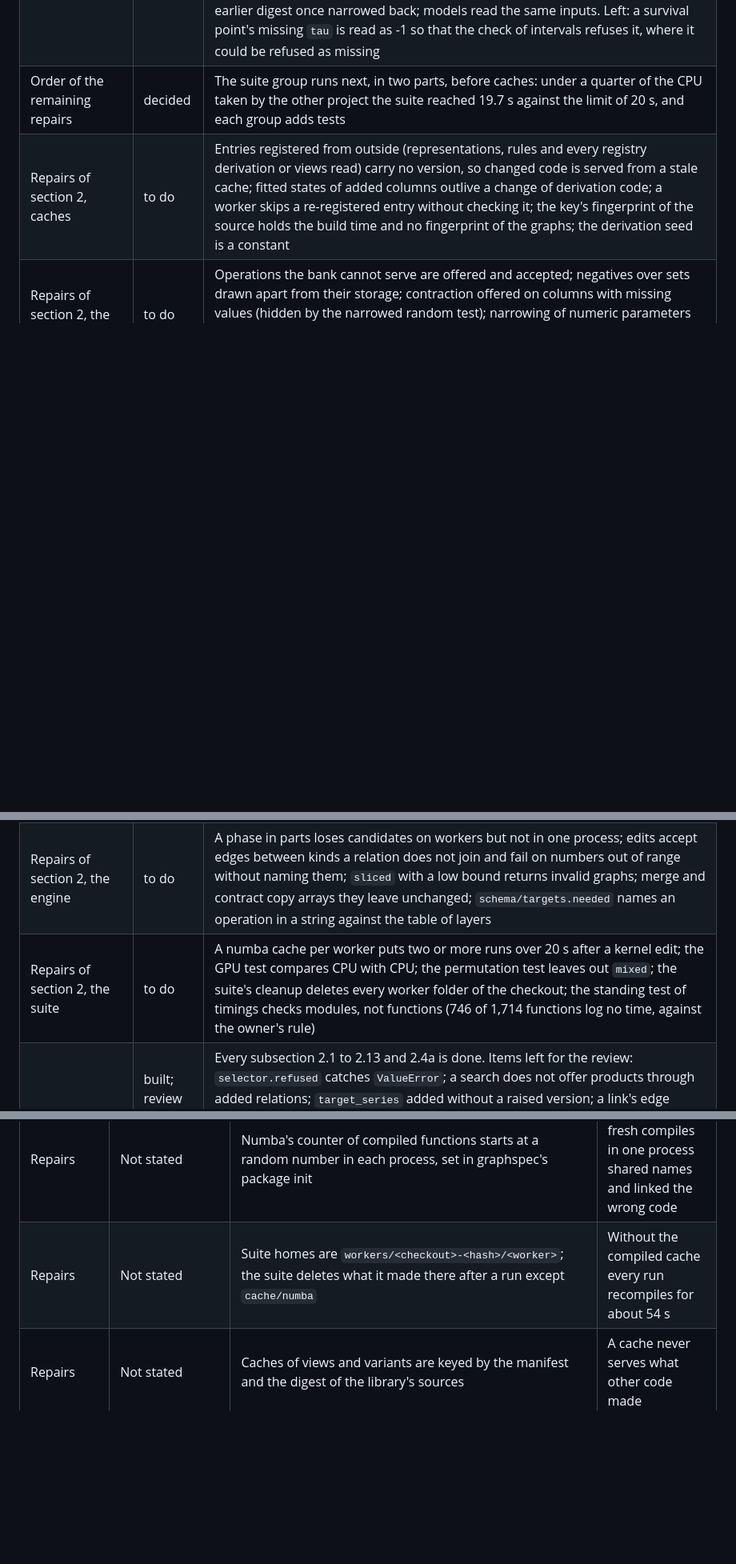
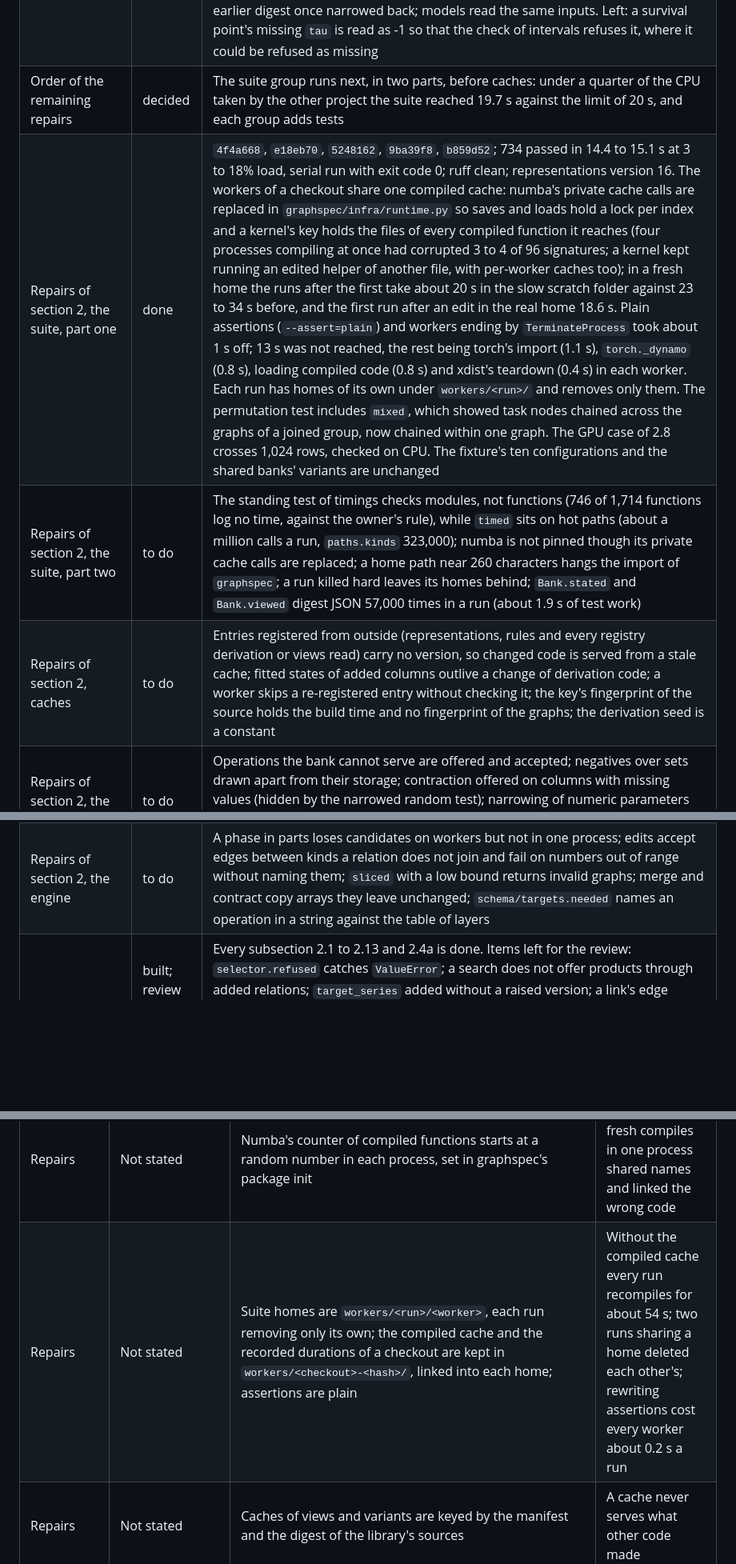
Before and after one commit to tristan00/graphspec, a Markdown page: PLAN.md, 3 parts joined by grey strips. Shown at 80% size. GitHub-like rendering; blank space fills up the shorter version.

Commit message:
Plan: the suite's repairs, part one, recorded; part two listed
Co-Authored-By: Claude Opus 5.5 <noreply@anthropic.com>

```diff
--- a/PLAN.md
+++ b/PLAN.md
@@ -689,10 +689,11 @@ As of 2026-09-28 at 22:50: on the owner's instruction the whole working tree, un
 | Repairs of section 2, targets | done, follow-up open | `5c617d4`, `7edc936`, `ceb0912`, `43dad42`; 729 passed in 15.6 to 15.9 s (19.4 to 19.7 s with the other project on a quarter of the CPU), serial run with exit code 0; ruff clean; views version 43. A kind of target whose values are times is refused in a schema stating several units; a fit or search checks its measures and the coverage of series against the scored targets before training; the bank holds outcomes and inputs in their column's type, and the hazard loss compares at 64 bits; read-back tests of 2.1 to 2.4 and 2.10 to 2.13 compare the bank with the case as stated (`support.meant`), the staging reader `support.written` deleted, each shown to fail on a corrupted read-back. The builder was cut off by a usage limit after `7edc936` and relaunched. 32,610 of 32,610 digests unchanged |
 | Follow-up of targets | done | `3c024ad`, `3ed553d`; 730 passed in 15.6 s, serial run with exit code 0; ruff clean; bank version 11, views version 45. Every column a kind of target lists under `times` is stored as a whole number of 64 bits, read back exact and compared exactly by losses and measures; a path's `tau` is a whole number of at least 1; a value past 2^63−1 is refused naming the column, the value and the task, or for a survival target's last interval, the kind of task; the bank holds `y` at 64 bits and the loss casts it to the predictions' type. Of 24,262 digests only the path banks' `tau` (now whole numbers) and the bank's targets (now 64 bits) changed, each equal to the earlier digest once narrowed back; models read the same inputs. Left: a survival point's missing `tau` is read as -1 so that the check of intervals refuses it, where it could be refused as missing |
 | Order of the remaining repairs | decided | The suite group runs next, in two parts, before caches: under a quarter of the CPU taken by the other project the suite reached 19.7 s against the limit of 20 s, and each group adds tests |
+| Repairs of section 2, the suite, part one | done | `4f4a668`, `e18eb70`, `5248162`, `9ba39f8`, `b859d52`; 734 passed in 14.4 to 15.1 s at 3 to 18% load, serial run with exit code 0; ruff clean; representations version 16. The workers of a checkout share one compiled cache: numba's private cache calls are replaced in `graphspec/infra/runtime.py` so saves and loads hold a lock per index and a kernel's key holds the files of every compiled function it reaches (four processes compiling at once had corrupted 3 to 4 of 96 signatures; a kernel kept running an edited helper of another file, with per-worker caches too); in a fresh home the runs after the first take about 20 s in the slow scratch folder against 23 to 34 s before, and the first run after an edit in the real home 18.6 s. Plain assertions (`--assert=plain`) and workers ending by `TerminateProcess` took about 1 s off; 13 s was not reached, the rest being torch's import (1.1 s), `torch._dynamo` (0.8 s), loading compiled code (0.8 s) and xdist's teardown (0.4 s) in each worker. Each run has homes of its own under `workers/<run>/` and removes only them. The permutation test includes `mixed`, which showed task nodes chained across the graphs of a joined group, now chained within one graph. The GPU case of 2.8 crosses 1,024 rows, checked on CPU. The fixture's ten configurations and the shared banks' variants are unchanged |
+| Repairs of section 2, the suite, part two | to do | The standing test of timings checks modules, not functions (746 of 1,714 functions log no time, against the owner's rule), while `timed` sits on hot paths (about a million calls a run, `paths.kinds` 323,000); numba is not pinned though its private cache calls are replaced; a home path near 260 characters hangs the import of `graphspec`; a run killed hard leaves its homes behind; `Bank.stated` and `Bank.viewed` digest JSON 57,000 times in a run (about 1.9 s of test work) |
 | Repairs of section 2, caches | to do | Entries registered from outside (representations, rules and every registry derivation or views read) carry no version, so changed code is served from a stale cache; fitted states of added columns outlive a change of derivation code; a worker skips a re-registered entry without checking it; the key's fingerprint of the source holds the build time and no fingerprint of the graphs; the derivation seed is a constant |
 | Repairs of section 2, the search | to do | Operations the bank cannot serve are offered and accepted; negatives over sets drawn apart from their storage; contraction offered on columns with missing values (hidden by the narrowed random test); narrowing of numeric parameters stops a whole search; `selector.refused` catches `ValueError`; products through added relations undocumented |
 | Repairs of section 2, the engine | to do | A phase in parts loses candidates on workers but not in one process; edits accept edges between kinds a relation does not join and fail on numbers out of range without naming them; `sliced` with a low bound returns invalid graphs; merge and contract copy arrays they leave unchanged; `schema/targets.needed` names an operation in a string against the table of layers |
-| Repairs of section 2, the suite | to do | A numba cache per worker puts two or more runs over 20 s after a kernel edit; the GPU test compares CPU with CPU; the permutation test leaves out `mixed`; the suite's cleanup deletes every worker folder of the checkout; the standing test of timings checks modules, not functions (746 of 1,714 functions log no time, against the owner's rule) |
 | Section 2 | built; review done, repairs to do | Every subsection 2.1 to 2.13 and 2.4a is done. Items left for the review: `selector.refused` catches `ValueError`; a search does not offer products through added relations; `target_series` added without a raised version; a link's edge hidden after its target is known; the search's narrowing handles only choice parameters; concordance can stop a fit when a scored split has no comparable pair; survival in banks of mixed units; the fields of a survival target sit in every batch, guarded only by the leakage test |
 
 **Deviations**
@@ -754,7 +755,7 @@ One line per place where the plan was wrong or silent: the subsection, what the
 | 2.4 | Not stated | The database source refuses schemas with set edges or held graphs; they are staged | The database reader is rebuilt in 5.3 and 5.8 |
 | 2.4 | Not stated | Schema version 4 | The shape of the schema gained required fields |
 | Repairs | Not stated | Numba's counter of compiled functions starts at a random number in each process, set in graphspec's package init | Cached and fresh compiles in one process shared names and linked the wrong code |
-| Repairs | Not stated | Suite homes are `workers/<checkout>-<hash>/<worker>`; the suite deletes what it made there after a run except `cache/numba` | Without the compiled cache every run recompiles for about 54 s |
+| Repairs | Not stated | Suite homes are `workers/<run>/<worker>`, each run removing only its own; the compiled cache and the recorded durations of a checkout are kept in `workers/<checkout>-<hash>/`, linked into each home; assertions are plain | Without the compiled cache every run recompiles for about 54 s; two runs sharing a home deleted each other's; rewriting assertions cost every worker about 0.2 s a run |
 | Repairs | Not stated | Caches of views and variants are keyed by the manifest and the digest of the library's sources | A cache never serves what other code made |
 | 2.2 | A step shows the facts holding at its time | A step covers the times after the previous step up to its own; an event is shown at the first step at or after its time | Events between task times were never shown |
 | 2.2 | Facts with the same time are ordered by a stated rule | A rule for ties is required only between facts about one node or one edge | Order matters only within one entity |
```
